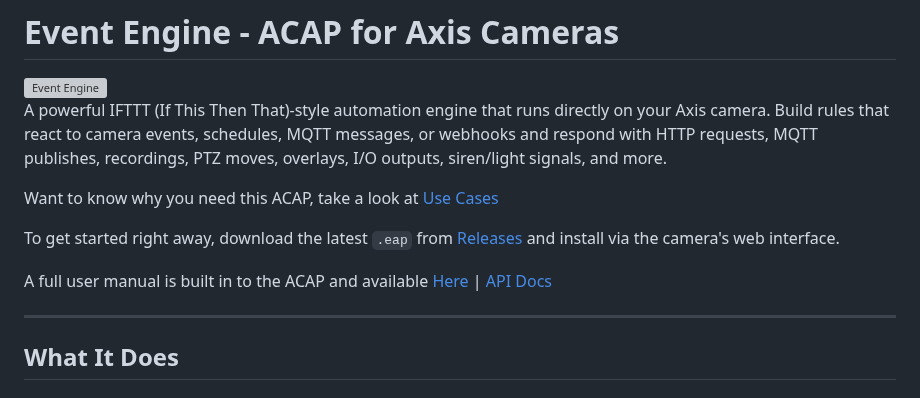
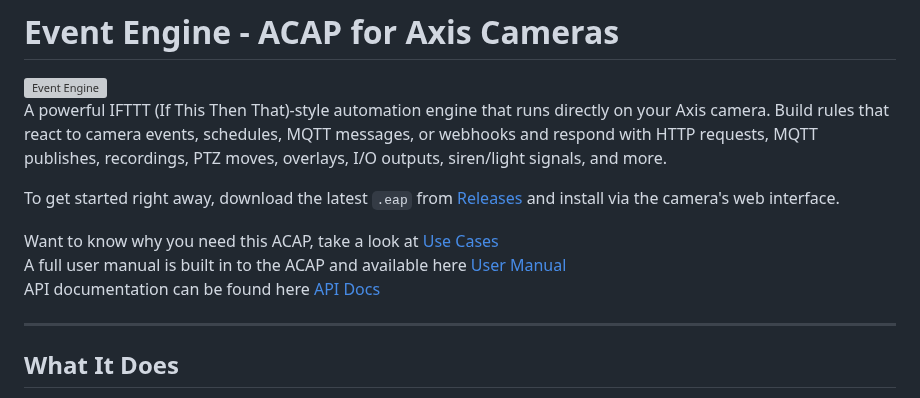
Before and after one commit to Mo3he/Event-Engine-ACAP, a Markdown page: README.md, the part around the change. GitHub-like rendering; grey boxes are pictures that could not be loaded.

```diff
--- a/README.md
+++ b/README.md
@@ -4,11 +4,11 @@
 
 A powerful IFTTT (If This Then That)-style automation engine that runs directly on your Axis camera. Build rules that react to camera events, schedules, MQTT messages, or webhooks and respond with HTTP requests, MQTT publishes, recordings, PTZ moves, overlays, I/O outputs, siren/light signals, and more.
 
-Want to know why you need this ACAP, take a look at [Use Cases](../../blob/main/use-cases/USE_CASES.md)
-
 To get started right away, download the latest `.eap` from [Releases](../../releases) and install via the camera's web interface.
 
-A full user manual is built in to the ACAP and available [Here](https://mo3he.github.io/Event-Engine-ACAP/help.html) | [API Docs](https://petstore.swagger.io/?url=https://raw.githubusercontent.com/Mo3he/Event-Engine-ACAP/main/app/html/openapi.json)
+Want to know why you need this ACAP, take a look at [Use Cases](../../blob/main/use-cases/USE_CASES.md)
+A full user manual is built in to the ACAP and available here [User Manual](https://mo3he.github.io/Event-Engine-ACAP/help.html)
+API documentation can be found here [API Docs](https://petstore.swagger.io/?url=https://raw.githubusercontent.com/Mo3he/Event-Engine-ACAP/main/app/html/openapi.json)
 
 ---
 
```
